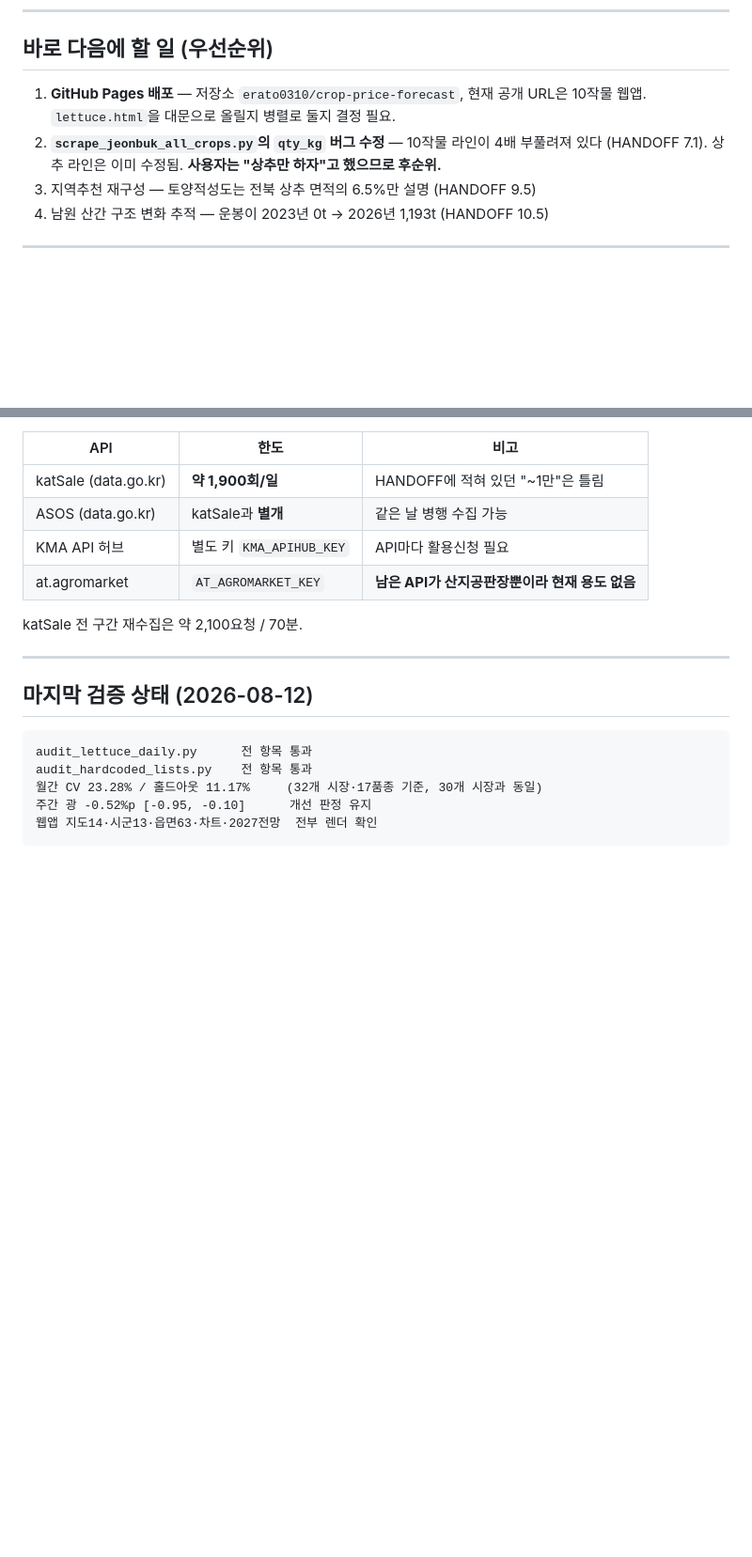
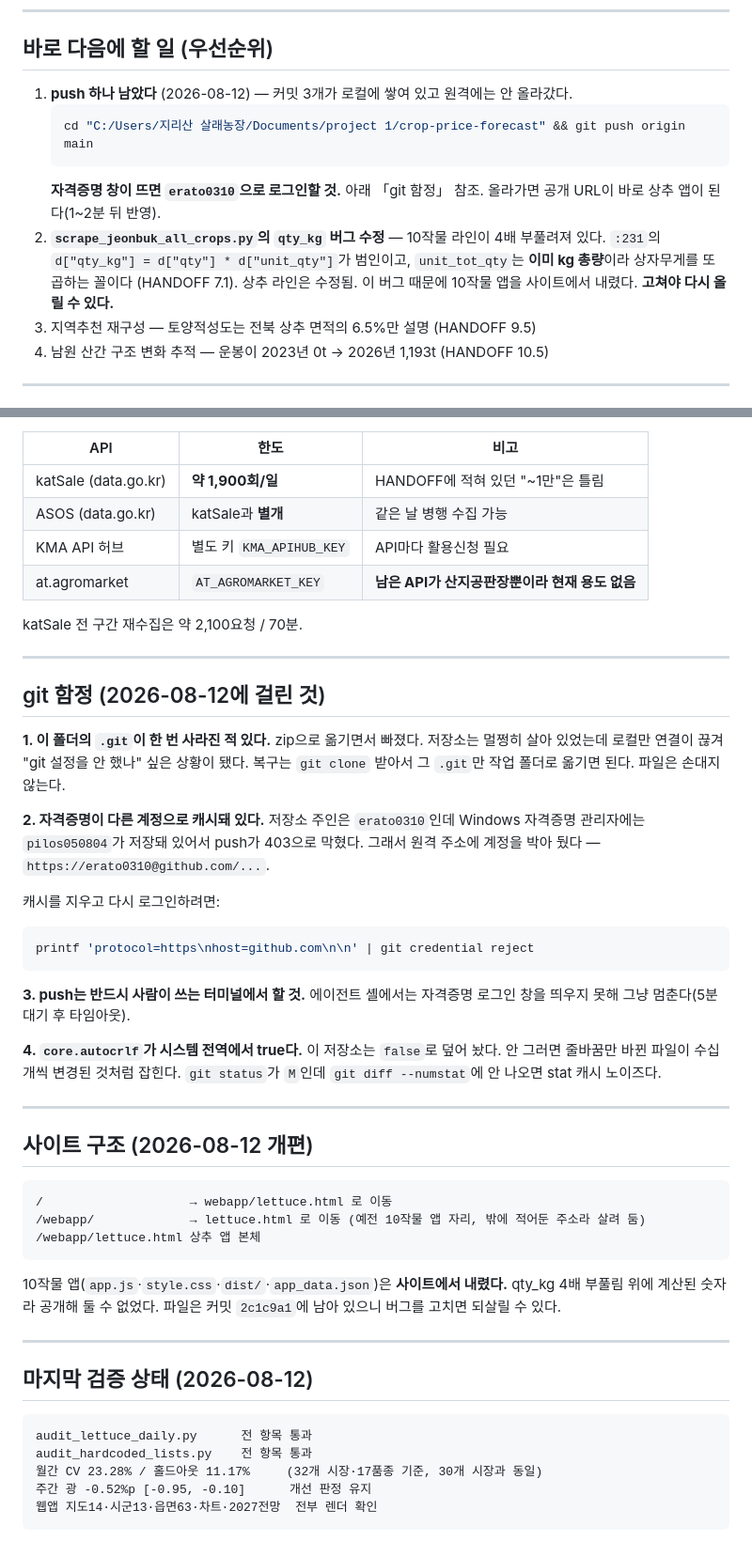
Before and after one commit to erato0310/crop-price-forecast, a Markdown page: CONTINUE_HERE.md, 2 parts joined by grey strips. Shown at 94% size. GitHub-like rendering; blank space fills up the shorter version.

Commit message:
인수인계 갱신 — 사이트 구조와 git 함정을 적는다
배포하다 걸린 것 둘을 남긴다. 둘 다 다음 사람이 똑같이 헤맬 만한 것이다.
- 이 폴더의 .git이 zip으로 옮기다 사라져 있었다. 저장소는 멀쩡했다
- 자격증명이 pilos050804로 캐시돼 있어 erato0310 저장소에 403.
  원격 주소에 계정을 박아 뒀다
- push는 사람이 쓰는 터미널에서 해야 한다. 에이전트 셸은 로그인 창을 못 띄운다

Co-Authored-By: Claude Opus 5 <noreply@anthropic.com>

````diff
--- a/CONTINUE_HERE.md
+++ b/CONTINUE_HERE.md
@@ -45,10 +45,16 @@ cd "C:/Users/지리산 살래농장/Documents/project 1/crop-price-forecast" &&
 
 ## 바로 다음에 할 일 (우선순위)
 
-1. **GitHub Pages 배포** — 저장소 `erato0310/crop-price-forecast`,
-   현재 공개 URL은 10작물 웹앱. `lettuce.html`을 대문으로 올릴지 병렬로 둘지 결정 필요.
-2. **`scrape_jeonbuk_all_crops.py`의 `qty_kg` 버그 수정** — 10작물 라인이 4배 부풀려져 있다
-   (HANDOFF 7.1). 상추 라인은 이미 수정됨. **사용자는 "상추만 하자"고 했으므로 후순위.**
+1. **push 하나 남았다** (2026-08-12) — 커밋 3개가 로컬에 쌓여 있고 원격에는 안 올라갔다.
+   ```bash
+   cd "C:/Users/지리산 살래농장/Documents/project 1/crop-price-forecast" && git push origin main
+   ```
+   **자격증명 창이 뜨면 `erato0310`으로 로그인할 것.** 아래 「git 함정」 참조.
+   올라가면 공개 URL이 바로 상추 앱이 된다(1~2분 뒤 반영).
+2. **`scrape_jeonbuk_all_crops.py`의 `qty_kg` 버그 수정** — 10작물 라인이 4배 부풀려져 있다.
+   `:231`의 `d["qty_kg"] = d["qty"] * d["unit_qty"]`가 범인이고, `unit_tot_qty`는
+   **이미 kg 총량**이라 상자무게를 또 곱하는 꼴이다 (HANDOFF 7.1). 상추 라인은 수정됨.
+   이 버그 때문에 10작물 앱을 사이트에서 내렸다. **고쳐야 다시 올릴 수 있다.**
 3. 지역추천 재구성 — 토양적성도는 전북 상추 면적의 6.5%만 설명 (HANDOFF 9.5)
 4. 남원 산간 구조 변화 추적 — 운봉이 2023년 0t → 2026년 1,193t (HANDOFF 10.5)
 
@@ -126,6 +132,44 @@ katSale 전 구간 재수집은 약 2,100요청 / 70분.
 
 ---
 
+## git 함정 (2026-08-12에 걸린 것)
+
+**1. 이 폴더의 `.git`이 한 번 사라진 적 있다.** zip으로 옮기면서 빠졌다.
+저장소는 멀쩡히 살아 있었는데 로컬만 연결이 끊겨 "git 설정을 안 했나" 싶은 상황이 됐다.
+복구는 `git clone` 받아서 그 `.git`만 작업 폴더로 옮기면 된다. 파일은 손대지 않는다.
+
+**2. 자격증명이 다른 계정으로 캐시돼 있다.** 저장소 주인은 `erato0310`인데
+Windows 자격증명 관리자에는 `pilos050804`가 저장돼 있어서 push가 403으로 막혔다.
+그래서 원격 주소에 계정을 박아 뒀다 — `https://erato0310@github.com/...`.
+
+캐시를 지우고 다시 로그인하려면:
+```bash
+printf 'protocol=https\nhost=github.com\n\n' | git credential reject
+```
+
+**3. push는 반드시 사람이 쓰는 터미널에서 할 것.** 에이전트 셸에서는
+자격증명 로그인 창을 띄우지 못해 그냥 멈춘다(5분 대기 후 타임아웃).
+
+**4. `core.autocrlf`가 시스템 전역에서 true다.** 이 저장소는 `false`로 덮어 놨다.
+안 그러면 줄바꿈만 바뀐 파일이 수십 개씩 변경된 것처럼 잡힌다.
+`git status`가 `M`인데 `git diff --numstat`에 안 나오면 stat 캐시 노이즈다.
+
+---
+
+## 사이트 구조 (2026-08-12 개편)
+
+```
+/                    → webapp/lettuce.html 로 이동
+/webapp/             → lettuce.html 로 이동 (예전 10작물 앱 자리, 밖에 적어둔 주소라 살려 둠)
+/webapp/lettuce.html 상추 앱 본체
+```
+
+10작물 앱(`app.js`·`style.css`·`dist/`·`app_data.json`)은 **사이트에서 내렸다.**
+qty_kg 4배 부풀림 위에 계산된 숫자라 공개해 둘 수 없었다.
+파일은 커밋 `2c1c9a1`에 남아 있으니 버그를 고치면 되살릴 수 있다.
+
+---
+
 ## 마지막 검증 상태 (2026-08-12)
 
 ```
````
